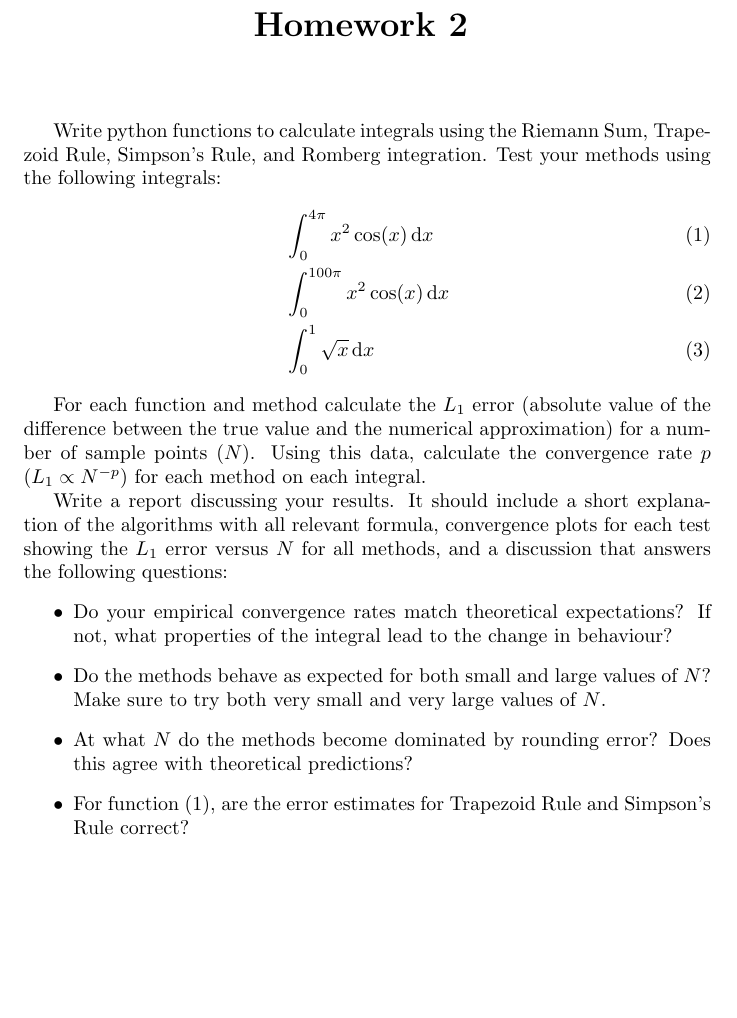
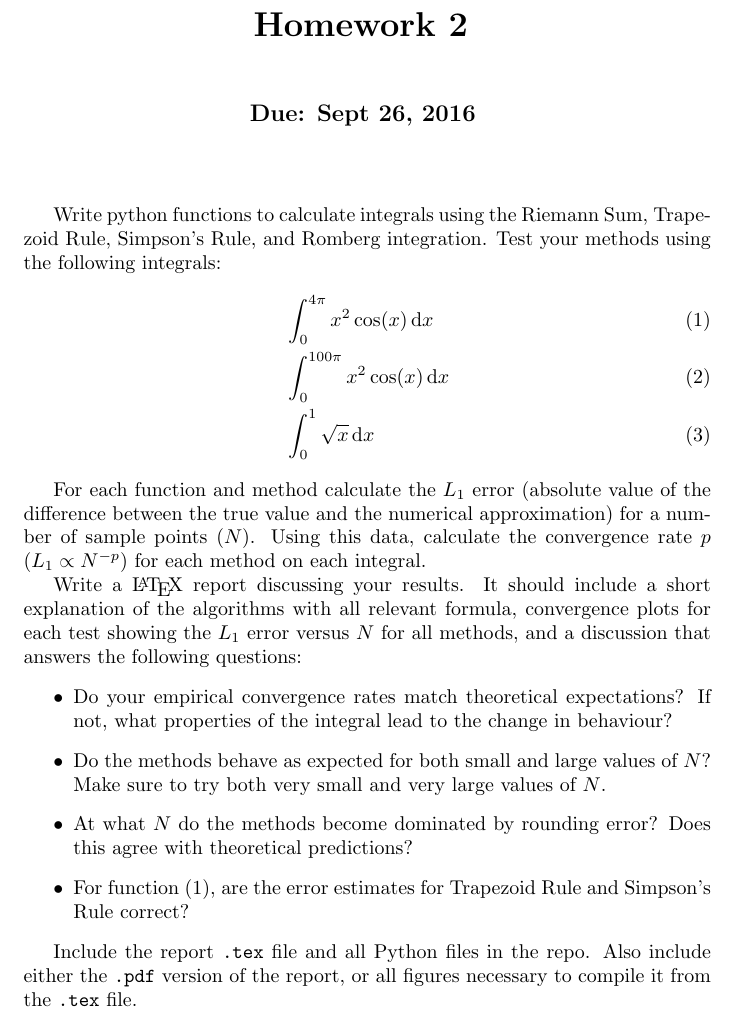
Before and after one commit to nyu-compphys-2016/starter-HW2, a LaTeX problem sheet (HW2-Problems.tex): part of the page, cut so that both start at the same text, the shorter picture padded with empty space. Compiled offline with pdfLaTeX.

Commit message:
Added due date.

```diff
--- a/HW2-Problems.tex
+++ b/HW2-Problems.tex
@@ -28,6 +28,10 @@ basicstyle={\ttfamily}
 \LARGE
 \bf{Homework 2}
 \vspace{1cm}
+
+\large{Due: Sept 26, 2016}
+\vspace{1cm}
+
 \end{center}
 
 Write python functions to calculate integrals using the Riemann Sum, Trapezoid Rule, Simpson's Rule, and Romberg integration.  Test your methods using the following integrals:
@@ -39,7 +43,7 @@ Write python functions to calculate integrals using the Riemann Sum, Trapezoid R
 
 For each function and method calculate the $L_1$ error (absolute value of the difference between the true value and the numerical approximation) for a number of sample points ($N$).  Using this data, calculate the convergence rate $p$ ($L_1 \propto N^{-p}$) for each method on each integral.
 
-Write a report discussing your results. It should include a short explanation of the algorithms with all relevant formula, convergence plots for each test showing the $L_1$ error versus $N$ for all methods, and a discussion that answers the following questions:
+Write a \LaTeX{}  report discussing your results. It should include a short explanation of the algorithms with all relevant formula, convergence plots for each test showing the $L_1$ error versus $N$ for all methods, and a discussion that answers the following questions:
 \begin{itemize}
 	\item Do your empirical convergence rates match theoretical expectations? If not, what properties of the integral lead to the change in behaviour?
 	\item Do the methods behave as expected for both small and large values of $N$?  Make sure to try both very small and very large values of $N$.
@@ -47,4 +51,6 @@ Write a report discussing your results. It should include a short explanation of
 	\item For function \eqref{func1}, are the error estimates for Trapezoid Rule and Simpson's Rule correct?
 \end{itemize}
 
+Include the report \texttt{.tex} file and all Python files in the repo.  Also include either the \texttt{.pdf} version of the report, or all figures necessary to compile it from the \texttt{.tex} file.
+
 \end{document}
```
Also changed, not shown: HW2-Problems.pdf.
